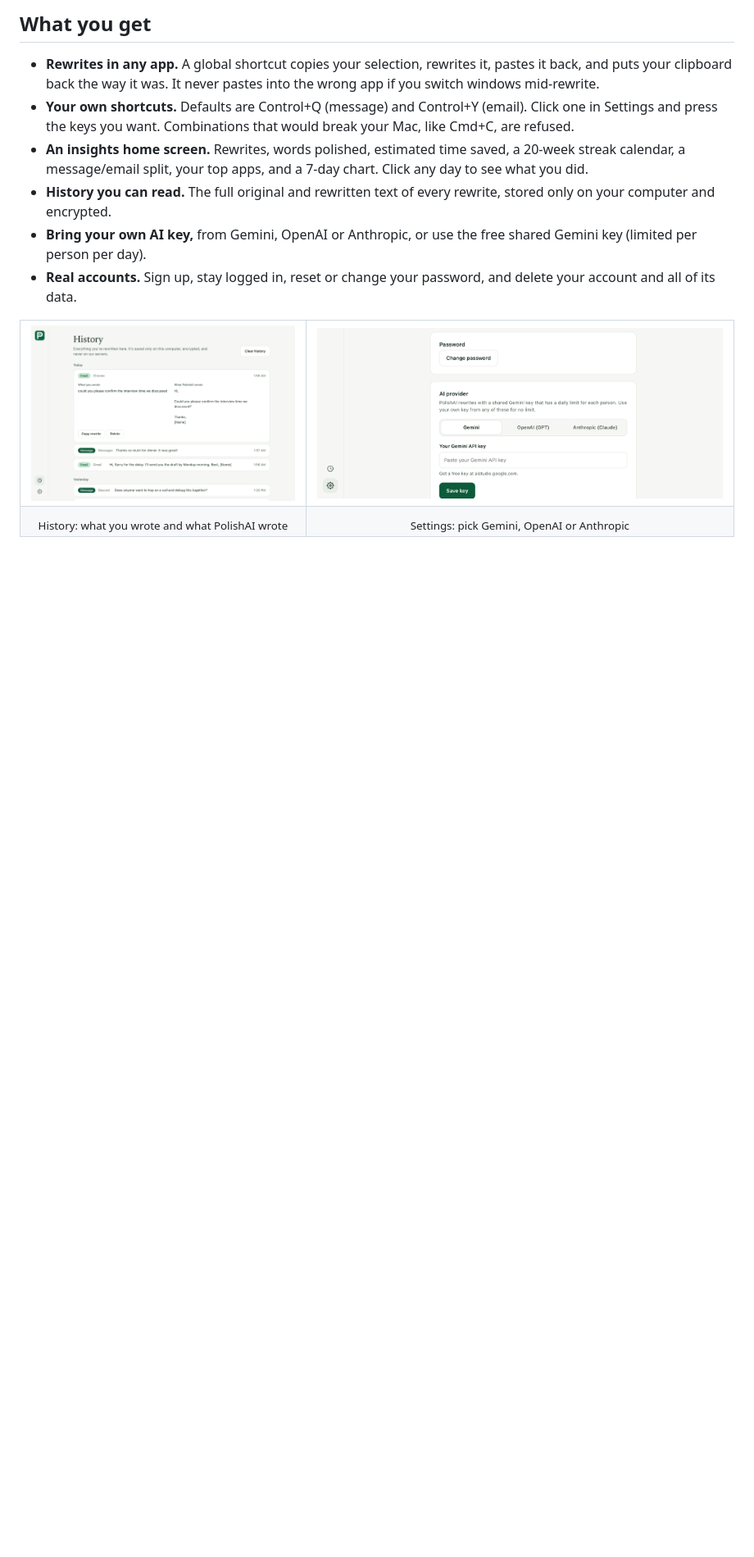
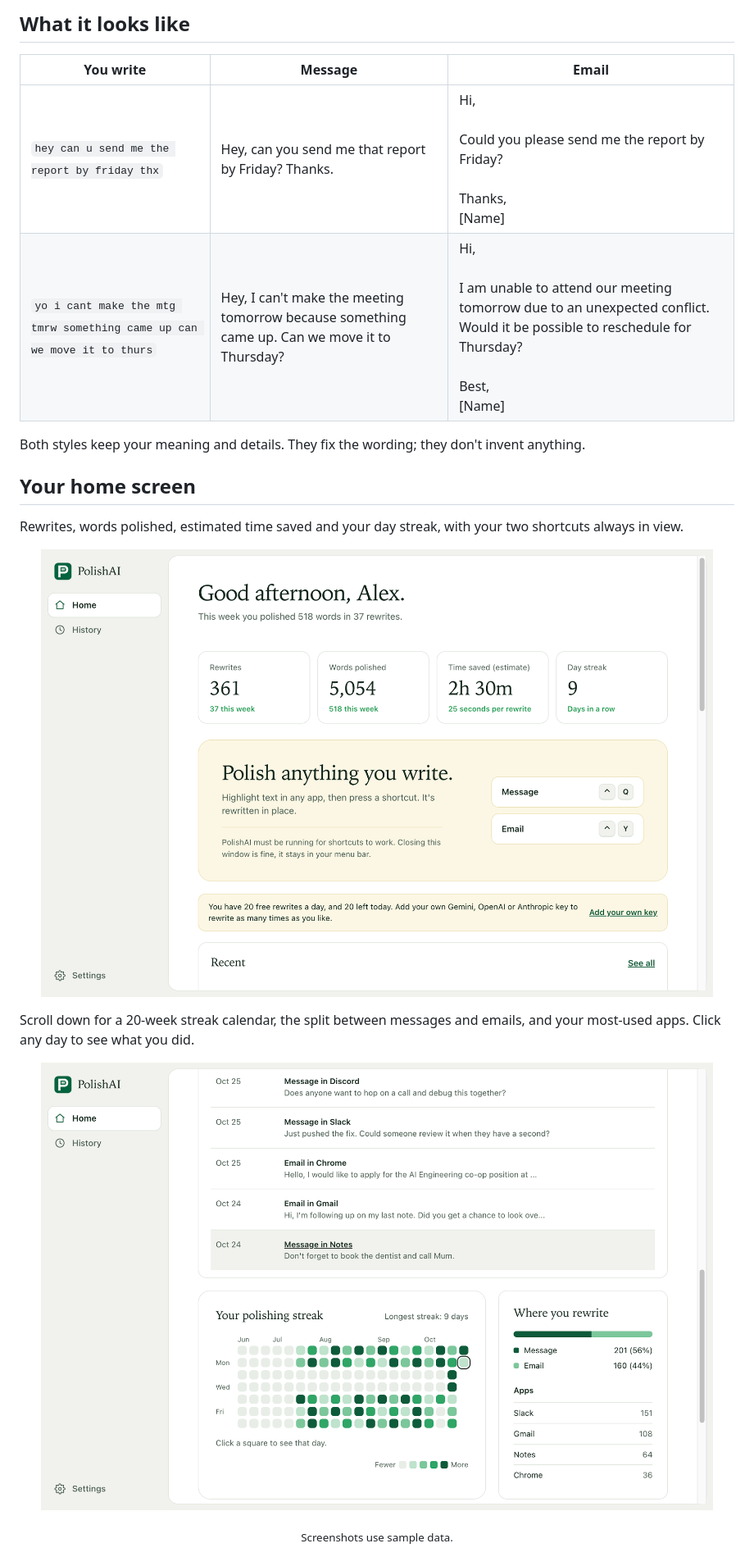
Before and after one commit to rahimrehann/polishai, a Markdown page: README.md, the part around the change printed below. Shown: that part at 82% size. Rendered like a GitHub page; pictures changed too: docs/images/dashboard-more.png (added), docs/images/dashboard.png, docs/images/history.png; blank space fills up the shorter version.

Commit message:
Rewrite the README around what the app does, refresh screenshots, make the message prompt reword too

```diff
--- a/README.md
+++ b/README.md
@@ -11,20 +13,25 @@ PolishAI is a Mac app that lives in your menu bar. Highlight a rough sentence in
 
-## What you get
+## What it looks like
 
-- **Rewrites in any app.** A global shortcut copies your selection, rewrites it, pastes it back, and puts your clipboard back the way it was. It never pastes into the wrong app if you switch windows mid-rewrite.
-- **Your own shortcuts.** Defaults are Control+Q (message) and Control+Y (email). Click one in Settings and press the keys you want. Combinations that would break your Mac, like Cmd+C, are refused.
-- **An insights home screen.** Rewrites, words polished, estimated time saved, a 20-week streak calendar, a message/email split, your top apps, and a 7-day chart. Click any day to see what you did.
-- **History you can read.** The full original and rewritten text of every rewrite, stored only on your computer and encrypted.
-- **Bring your own AI key,** from Gemini, OpenAI or Anthropic, or use the free shared Gemini key (limited per person per day).
-- **Real accounts.** Sign up, stay logged in, reset or change your password, and delete your account and all of its data.
+| You write | Message | Email |
+|---|---|---|
+| `hey can u send me the report by friday thx` | Hey, can you send me that report by Friday? Thanks. | Hi,<br><br>Could you please send me the report by Friday?<br><br>Thanks,<br>[Name] |
+| `yo i cant make the mtg tmrw something came up can we move it to thurs` | Hey, I can't make the meeting tomorrow because something came up. Can we move it to Thursday? | Hi,<br><br>I am unable to attend our meeting tomorrow due to an unexpected conflict. Would it be possible to reschedule for Thursday?<br><br>Best,<br>[Name] |
 
-<table>
-  <tr>
-    <td><img src="docs/images/history.png" alt="History screen showing the original and rewritten text side by side"></td>
-    <td><img src="docs/images/settings.png" alt="Settings with the AI provider picker"></td>
-  </tr>
-  <tr>
-    <td align="center"><sub>History: what you wrote and what PolishAI wrote</sub></td>
-    <td align="center"><sub>Settings: pick Gemini, OpenAI or Anthropic</sub></td>
-  </tr>
-</table>
+Both styles keep your meaning and details. They fix the wording; they don't invent anything.
+
+## Your home screen
+
+Rewrites, words polished, estimated time saved and your day streak, with your two shortcuts always in view.
+
+<p align="center">
+  <img src="docs/images/dashboard.png" alt="The PolishAI home screen with totals, shortcuts and recent rewrites" width="820">
+</p>
+
+Scroll down for a 20-week streak calendar, the split between messages and emails, and your most-used apps. Click any day to see what you did.
+
+<p align="center">
+  <img src="docs/images/dashboard-more.png" alt="The streak calendar and where you rewrite" width="820">
+</p>
+<p align="center"><sub>Screenshots use sample data.</sub></p>
+
```
Also changed, not shown: other parts of README.md (+36 -90 lines), INSTALL.md (+1 -1 lines), docs/images/getting-started.png, docs/images/welcome.png (added), 3 other files.
